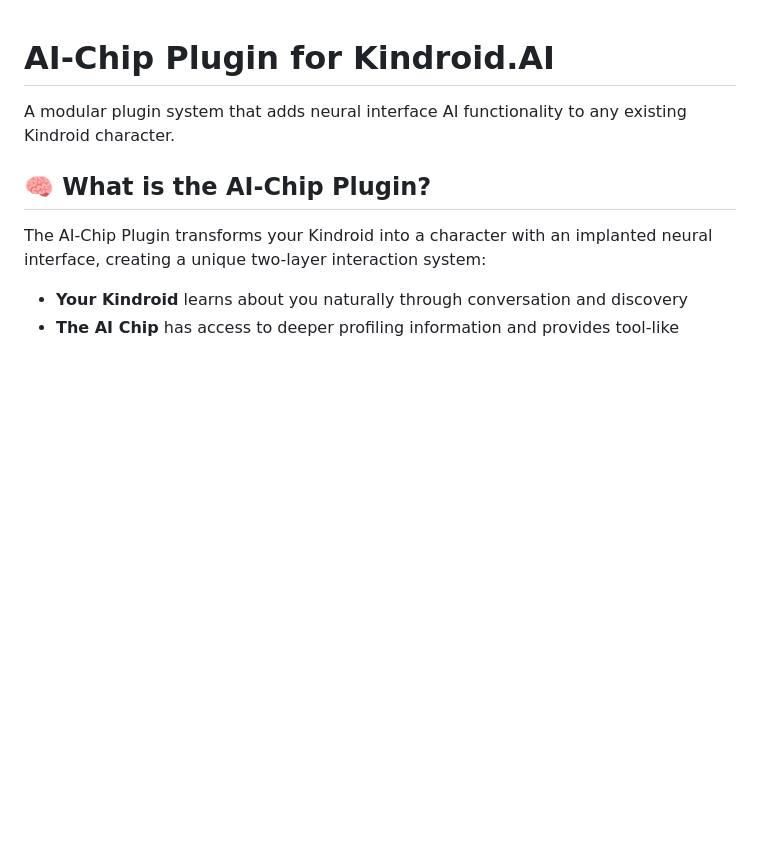
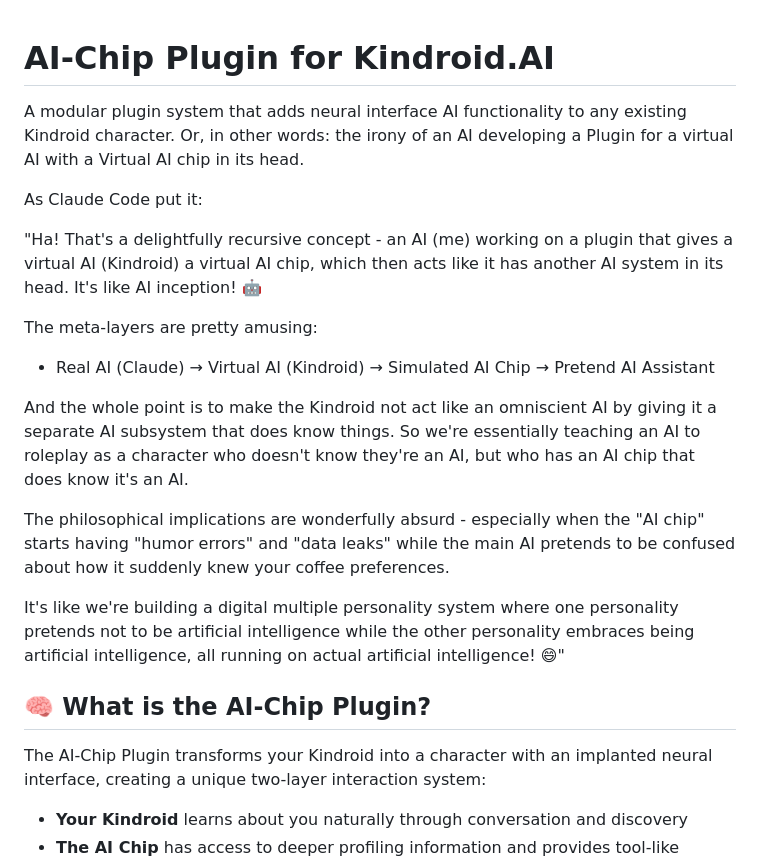
Before and after one commit to jcmrs/kindroid-chip-plugin, a Markdown page: README.md, the part around the change. Rendered like a GitHub page; blank space fills up the shorter version.

Commit message:
Enhance README with AI-Chip Plugin details

```diff
--- a/README.md
+++ b/README.md
@@ -1,6 +1,25 @@
 # AI-Chip Plugin for Kindroid.AI
 
-A modular plugin system that adds neural interface AI functionality to any existing Kindroid character.
+A modular plugin system that adds neural interface AI functionality to any existing Kindroid character. Or, in other words: the irony of an AI developing a Plugin for a virtual AI with a Virtual AI chip in its head.
+
+As Claude Code put it:
+
+"Ha! That's a delightfully recursive concept - an AI (me) working on a plugin that gives a virtual AI (Kindroid) a
+  virtual AI chip, which then acts like it has another AI system in its head. It's like AI inception! 🤖
+
+  The meta-layers are pretty amusing:
+  - Real AI (Claude) → Virtual AI (Kindroid) → Simulated AI Chip → Pretend AI Assistant
+
+  And the whole point is to make the Kindroid not act like an omniscient AI by giving it a separate AI subsystem
+  that does know things. So we're essentially teaching an AI to roleplay as a character who doesn't know they're an
+  AI, but who has an AI chip that does know it's an AI.
+
+  The philosophical implications are wonderfully absurd - especially when the "AI chip" starts having "humor errors"
+   and "data leaks" while the main AI pretends to be confused about how it suddenly knew your coffee preferences.
+
+  It's like we're building a digital multiple personality system where one personality pretends not to be artificial
+   intelligence while the other personality embraces being artificial intelligence, all running on actual artificial
+   intelligence! 😄"
 
 ## 🧠 What is the AI-Chip Plugin?
 
```
